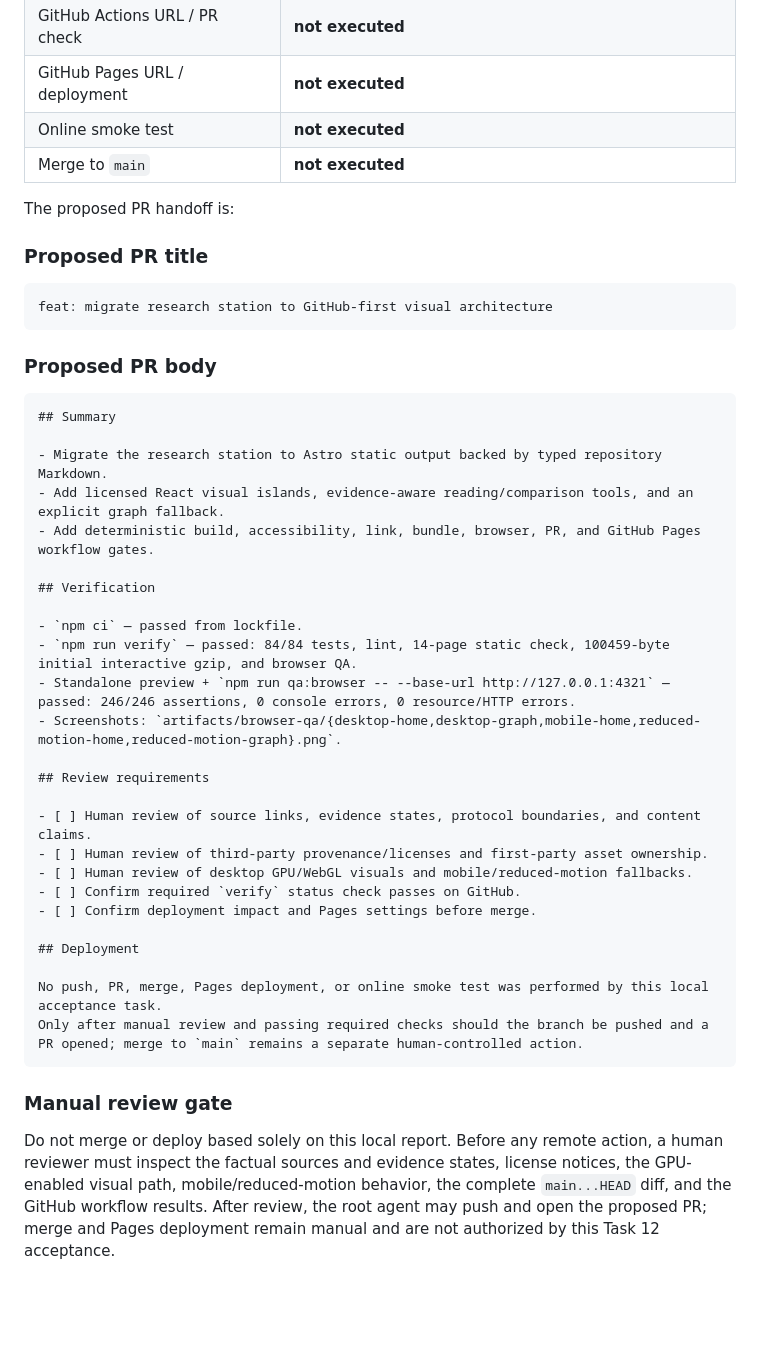
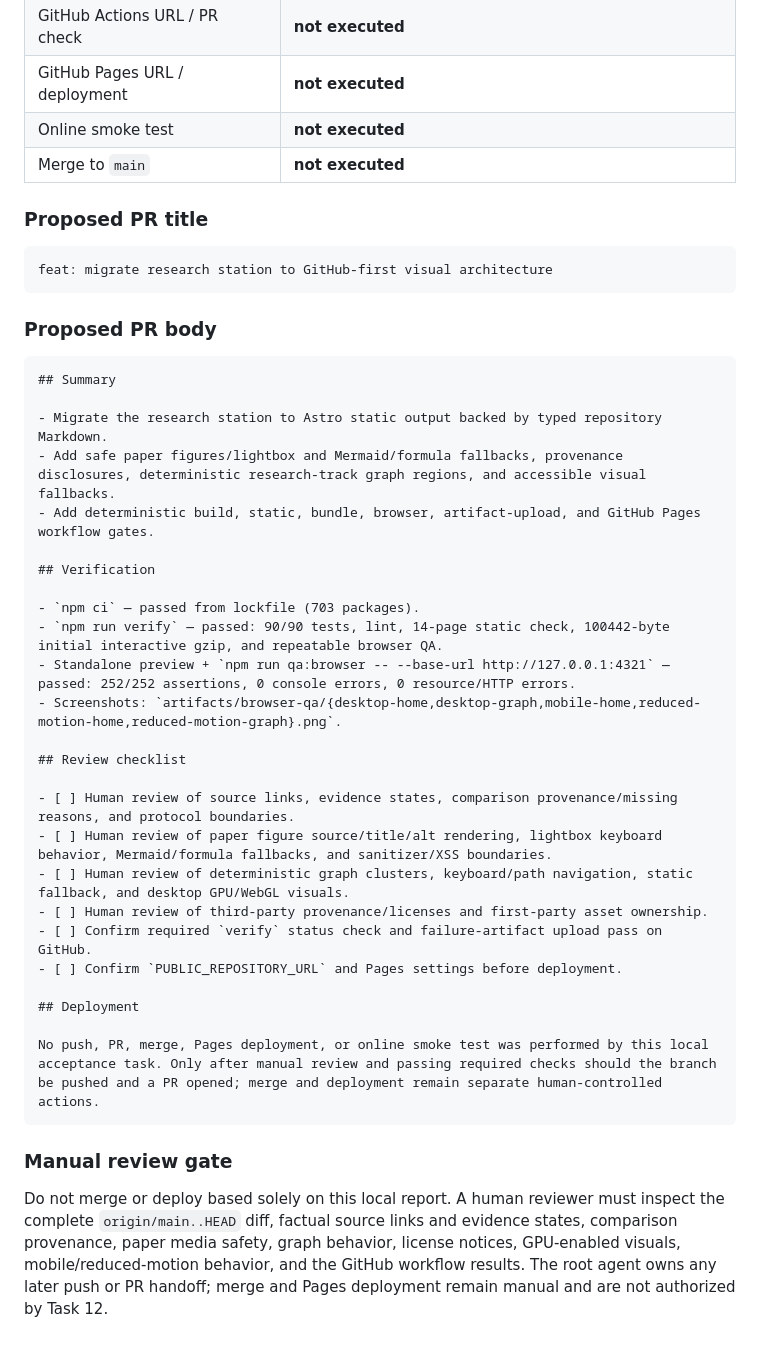
Before and after one commit to guoyue0412/embodied-frontier, a Markdown page: docs/verification/2026-08-18-github-visual-migration.md, the part around one of its changes. Drawn GitHub-style; blank space fills up the shorter version.

Commit message:
docs: record final local acceptance

````diff
--- a/docs/verification/2026-08-18-github-visual-migration.md
+++ b/docs/verification/2026-08-18-github-visual-migration.md
@@ -186,8 +164,6 @@ do not constitute remote deployment evidence.
 | GitHub Pages URL / deployment | **not executed** |
 | Online smoke test | **not executed** |
 | Merge to `main` | **not executed** |
-
-The proposed PR handoff is:
 
 ### Proposed PR title
 
@@ -201,35 +177,35 @@ feat: migrate research station to GitHub-first visual architecture
 ## Summary
 
 - Migrate the research station to Astro static output backed by typed repository Markdown.
-- Add licensed React visual islands, evidence-aware reading/comparison tools, and an explicit graph fallback.
-- Add deterministic build, accessibility, link, bundle, browser, PR, and GitHub Pages workflow gates.
+- Add safe paper figures/lightbox and Mermaid/formula fallbacks, provenance disclosures, deterministic research-track graph regions, and accessible visual fallbacks.
+- Add deterministic build, static, bundle, browser, artifact-upload, and GitHub Pages workflow gates.
 
 ## Verification
 
-- `npm ci` — passed from lockfile.
-- `npm run verify` — passed: 84/84 tests, lint, 14-page static check, 100459-byte initial interactive gzip, and browser QA.
-- Standalone preview + `npm run qa:browser -- --base-url http://127.0.0.1:4321` — passed: 246/246 assertions, 0 console errors, 0 resource/HTTP errors.
+- `npm ci` — passed from lockfile (703 packages).
+- `npm run verify` — passed: 90/90 tests, lint, 14-page static check, 100442-byte initial interactive gzip, and repeatable browser QA.
+- Standalone preview + `npm run qa:browser -- --base-url http://127.0.0.1:4321` — passed: 252/252 assertions, 0 console errors, 0 resource/HTTP errors.
 - Screenshots: `artifacts/browser-qa/{desktop-home,desktop-graph,mobile-home,reduced-motion-home,reduced-motion-graph}.png`.
 
-## Review requirements
+## Review checklist
 
-- [ ] Human review of source links, evidence states, protocol boundaries, and content claims.
+- [ ] Human review of source links, evidence states, comparison provenance/missing reasons, and protocol boundaries.
+- [ ] Human review of paper figure source/title/alt rendering, lightbox keyboard behavior, Mermaid/formula fallbacks, and sanitizer/XSS boundaries.
+- [ ] Human review of deterministic graph clusters, keyboard/path navigation, static fallback, and desktop GPU/WebGL visuals.
 - [ ] Human review of third-party provenance/licenses and first-party asset ownership.
-- [ ] Human review of desktop GPU/WebGL visuals and mobile/reduced-motion fallbacks.
-- [ ] Confirm required `verify` status check passes on GitHub.
-- [ ] Confirm deployment impact and Pages settings before merge.
+- [ ] Confirm required `verify` status check and failure-artifact upload pass on GitHub.
+- [ ] Confirm `PUBLIC_REPOSITORY_URL` and Pages settings before deployment.
 
 ## Deployment
 
-No push, PR, merge, Pages deployment, or online smoke test was performed by this local acceptance task.
-Only after manual review and passing required checks should the branch be pushed and a PR opened; merge to `main` remains a separate human-controlled action.
+No push, PR, merge, Pages deployment, or online smoke test was performed by this local acceptance task. Only after manual review and passing required checks should the branch be pushed and a PR opened; merge and deployment remain separate human-controlled actions.
 ```
 
 ### Manual review gate
 
-Do not merge or deploy based solely on this local report. Before any remote
-action, a human reviewer must inspect the factual sources and evidence states,
-license notices, the GPU-enabled visual path, mobile/reduced-motion behavior,
-the complete `main...HEAD` diff, and the GitHub workflow results. After review,
-the root agent may push and open the proposed PR; merge and Pages deployment
-remain manual and are not authorized by this Task 12 acceptance.
+Do not merge or deploy based solely on this local report. A human reviewer must
+inspect the complete `origin/main..HEAD` diff, factual source links and
+evidence states, comparison provenance, paper media safety, graph behavior,
+license notices, GPU-enabled visuals, mobile/reduced-motion behavior, and the
+GitHub workflow results. The root agent owns any later push or PR handoff;
+merge and Pages deployment remain manual and are not authorized by Task 12.
````
Also changed, not shown: other parts of docs/verification/2026-08-18-github-visual-migration.md (+100 -122 lines), .superpowers/sdd/task-12-report.md (added, +114 -0 lines).
